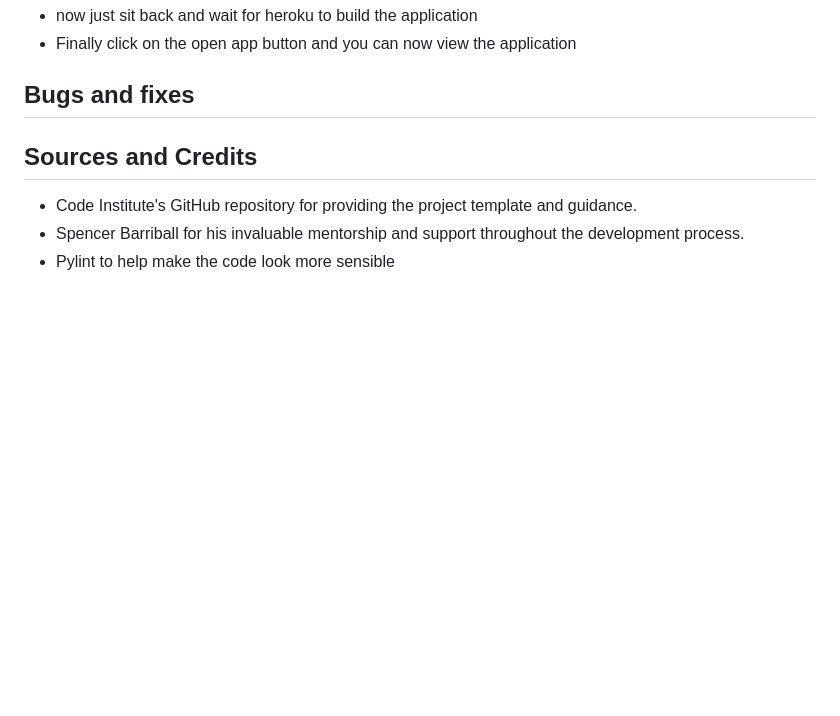
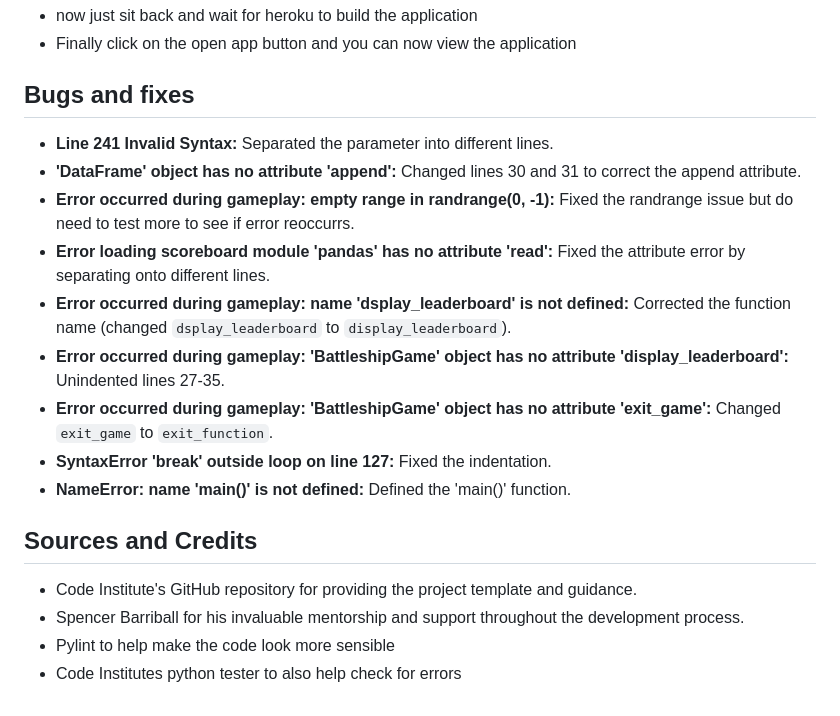
Before and after one commit to creepersguitar/codeInstitute-Project3, a Markdown page: README.md, the part around the change. Drawn GitHub-style; blank space fills up the shorter version.

Commit message:
added bugs and fixes section

```diff
--- a/README.md
+++ b/README.md
@@ -93,9 +93,17 @@ The site was deployed via Heroku
 - Finally click on the open app button and you can now view the application
 
 ## Bugs and fixes
-
-
+- **Line 241 Invalid Syntax:** Separated the parameter into different lines.
+- **'DataFrame' object has no attribute 'append':** Changed lines 30 and 31 to correct the append attribute.
+- **Error occurred during gameplay: empty range in randrange(0, -1):** Fixed the randrange issue but do need to test more to see if error reoccurrs.
+- **Error loading scoreboard module 'pandas' has no attribute 'read':** Fixed the attribute error by separating onto different lines.
+- **Error occurred during gameplay: name 'dsplay_leaderboard' is not defined:** Corrected the function name (changed `dsplay_leaderboard` to `display_leaderboard`).
+- **Error occurred during gameplay: 'BattleshipGame' object has no attribute 'display_leaderboard':** Unindented lines 27-35.
+- **Error occurred during gameplay: 'BattleshipGame' object has no attribute 'exit_game':** Changed `exit_game` to `exit_function`.
+- **SyntaxError 'break' outside loop on line 127:** Fixed the indentation.
+- **NameError: name 'main()' is not defined:** Defined the 'main()' function.
 ## Sources and Credits
 - Code Institute's GitHub repository for providing the project template and guidance.
 - Spencer Barriball for his invaluable mentorship and support throughout the development process.
 - Pylint to help make the code look more sensible
+- Code Institutes python tester to also help check for errors
```
